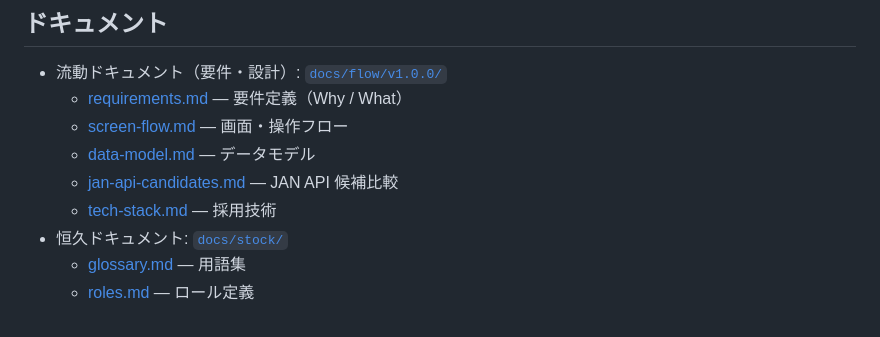
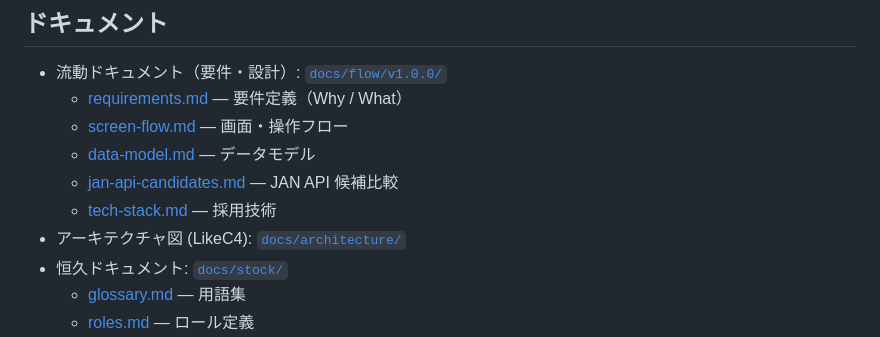
Before and after one commit to TakashiAihara/prep-hamster, a Markdown page: README.md, the part around the change. Drawn GitHub-style.

```diff
--- a/README.md
+++ b/README.md
@@ -10,6 +10,7 @@
   - [data-model.md](docs/flow/v1.0.0/data-model.md) — データモデル
   - [jan-api-candidates.md](docs/flow/v1.0.0/jan-api-candidates.md) — JAN API 候補比較
   - [tech-stack.md](docs/flow/v1.0.0/tech-stack.md) — 採用技術
+- アーキテクチャ図 (LikeC4): [`docs/architecture/`](docs/architecture/)
 - 恒久ドキュメント: [`docs/stock/`](docs/stock/)
   - [glossary.md](docs/stock/glossary.md) — 用語集
   - [roles.md](docs/stock/roles.md) — ロール定義
```
Also changed, not shown: docs/architecture/README.md (added, +42 -0 lines), docs/architecture/api.png (added), docs/architecture/landscape.png (added), docs/architecture/mobile.png (added), docs/architecture/notification.png (added), 4 other files.
